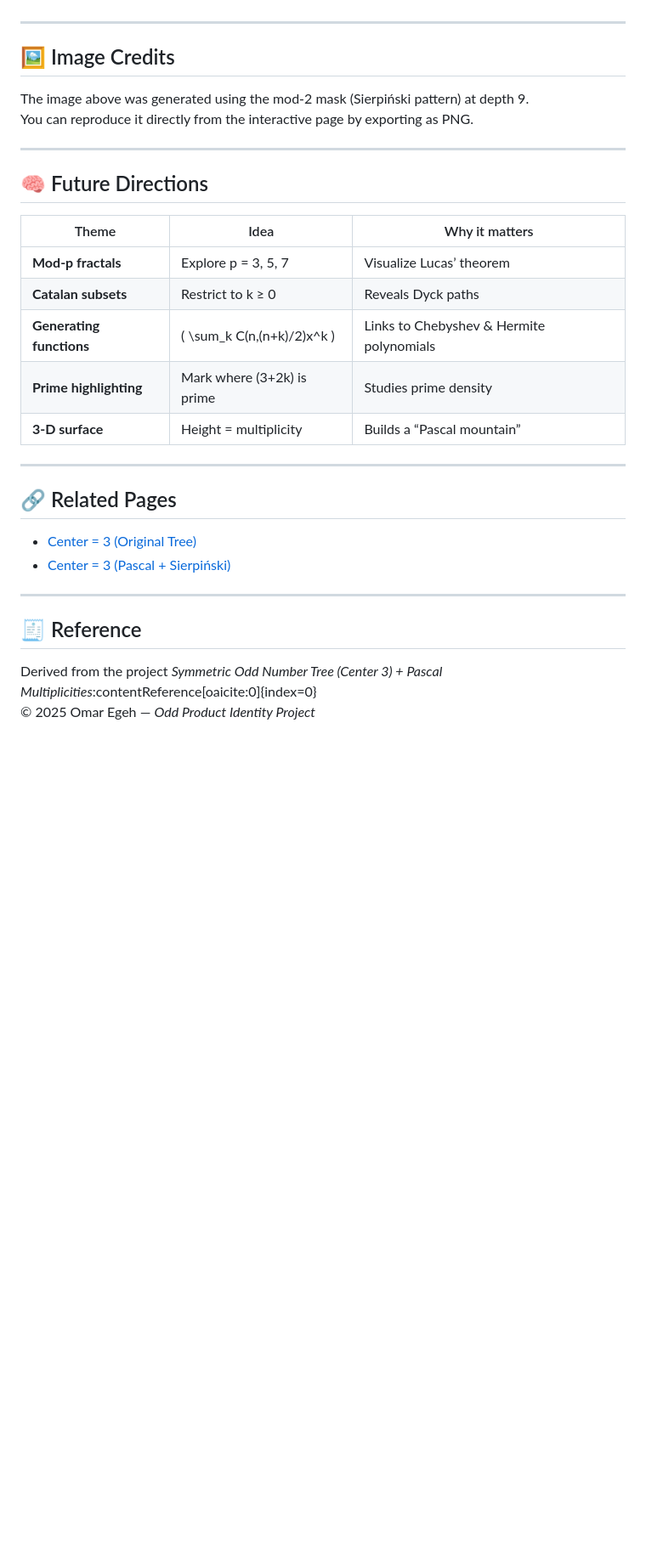
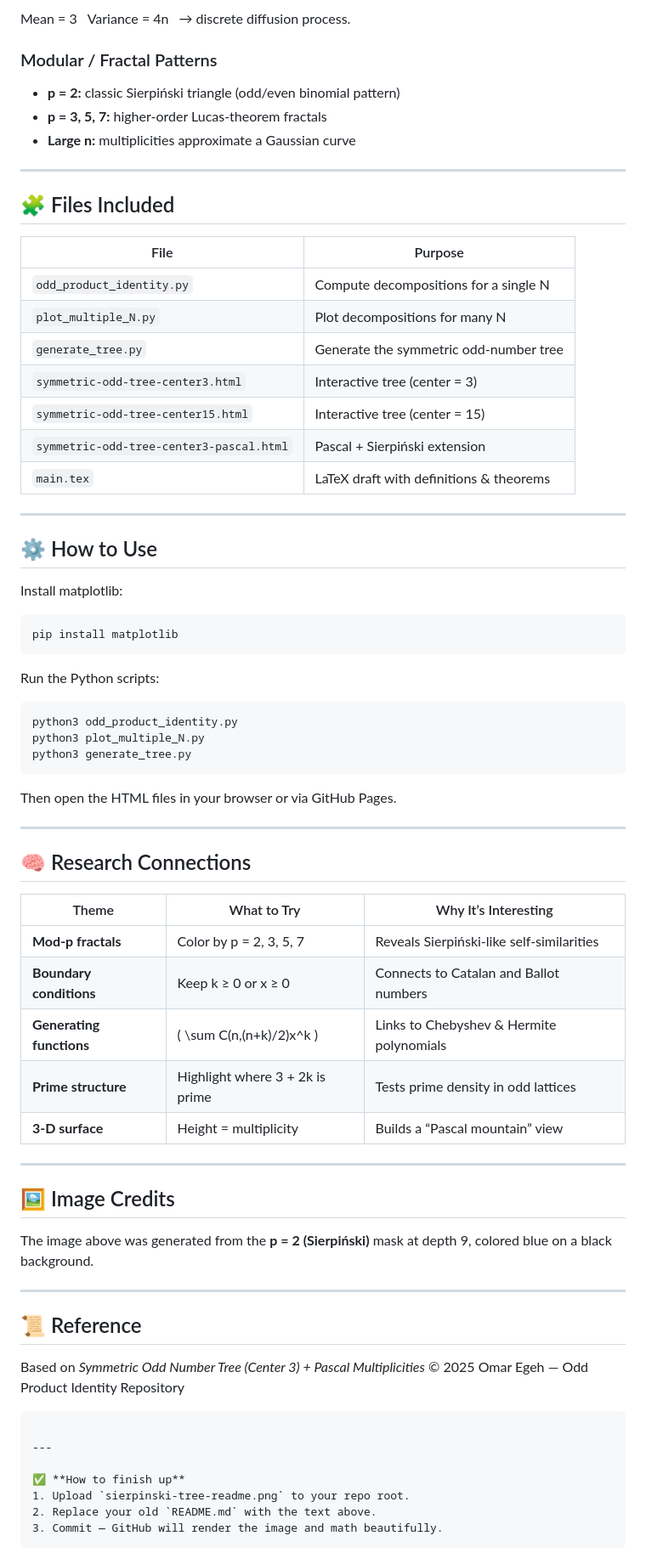
Before and after one commit to omaregeh/odd-product-identity, a Markdown page: README.md, the part around one of its changes. Shown at 85% size. GitHub-like rendering; blank space fills up the shorter version.

Commit message:
Revise README with new project insights and sections
Updated project description and added sections on mathematical identities and visualizations.

`````diff
--- a/README.md
+++ b/README.md
@@ -70,33 +89,74 @@ This means:
+Mean = 3 Variance = 4n → discrete diffusion process.
+
+### Modular / Fractal Patterns
+- **p = 2:** classic Sierpiński triangle (odd/even binomial pattern)
+- **p = 3, 5, 7:** higher-order Lucas-theorem fractals
+- **Large n:** multiplicities approximate a Gaussian curve
+
+---
+
+## 🧩 Files Included
+
+| File | Purpose |
+|------|----------|
+| `odd_product_identity.py` | Compute decompositions for a single N |
+| `plot_multiple_N.py` | Plot decompositions for many N |
+| `generate_tree.py` | Generate the symmetric odd-number tree |
+| `symmetric-odd-tree-center3.html` | Interactive tree (center = 3) |
+| `symmetric-odd-tree-center15.html` | Interactive tree (center = 15) |
+| `symmetric-odd-tree-center3-pascal.html` | Pascal + Sierpiński extension |
+| `main.tex` | LaTeX draft with definitions & theorems |
+
+---
+
+## ⚙️ How to Use
+
+Install matplotlib:
+```bash
+pip install matplotlib
+````
+
+Run the Python scripts:
+
+```bash
+python3 odd_product_identity.py
+python3 plot_multiple_N.py
+python3 generate_tree.py
+```
+
+Then open the HTML files in your browser or via GitHub Pages.
+
+---
+
+## 🧠 Research Connections
+
+| Theme                    | What to Try                     | Why It’s Interesting                      |
+| ------------------------ | ------------------------------- | ----------------------------------------- |
+| **Mod-p fractals**       | Color by p = 2, 3, 5, 7         | Reveals Sierpiński-like self-similarities |
+| **Boundary conditions**  | Keep k ≥ 0 or x ≥ 0             | Connects to Catalan and Ballot numbers    |
+| **Generating functions** | ( \sum C(n,(n+k)/2)x^k )        | Links to Chebyshev & Hermite polynomials  |
+| **Prime structure**      | Highlight where 3 + 2k is prime | Tests prime density in odd lattices       |
+| **3-D surface**          | Height = multiplicity           | Builds a “Pascal mountain” view           |
 
 ---
 
 ## 🖼️ Image Credits
 
-The image above was generated using the mod-2 mask (Sierpiński pattern) at depth 9.
-You can reproduce it directly from the interactive page by exporting as PNG.
+The image above was generated from the **p = 2 (Sierpiński)** mask at depth 9, colored blue on a black background.
 
 ---
 
-## 🧠 Future Directions
+## 📜 Reference
 
-| Theme | Idea | Why it matters |
-|-------|------|----------------|
-| **Mod-p fractals** | Explore p = 3, 5, 7 | Visualize Lucas’ theorem |
-| **Catalan subsets** | Restrict to k ≥ 0 | Reveals Dyck paths |
-| **Generating functions** | \( \sum_k C(n,(n+k)/2)x^k \) | Links to Chebyshev & Hermite polynomials |
-| **Prime highlighting** | Mark where (3+2k) is prime | Studies prime density |
-| **3-D surface** | Height = multiplicity | Builds a “Pascal mountain” |
+Based on *Symmetric Odd Number Tree (Center 3) + Pascal Multiplicities*
+© 2025 Omar Egeh — Odd Product Identity Repository
+
+```
 
 ---
 
-## 🔗 Related Pages
-
-- [Center = 3 (Original Tree)](https://omaregeh.github.io/odd-product-identity/symmetric-odd-tree-center3.html)
-- [Center = 3 (Pascal + Sierpiński)](https://omaregeh.github.io/odd-product-identity/symmetric-odd-tree-center3-pascal.html)
-
----
-
-## 🧾 Reference
-
-Derived from the project *Symmetric Odd Number Tree (Center 3) + Pascal Multiplicities*:contentReference[oaicite:0]{index=0}
-© 2025 Omar Egeh — *Odd Product Identity Project*
+✅ **How to finish up**
+1. Upload `sierpinski-tree-readme.png` to your repo root.
+2. Replace your old `README.md` with the text above.
+3. Commit — GitHub will render the image and math beautifully.
+```
`````
Also changed, not shown: other parts of README.md (+60 -41 lines).
